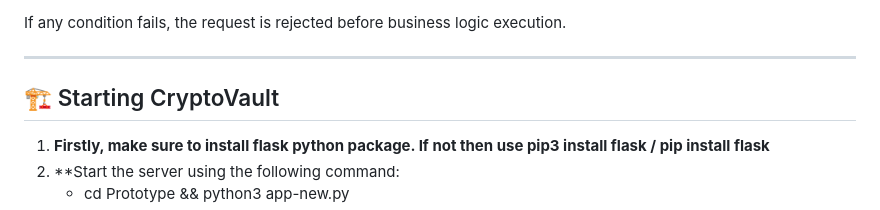
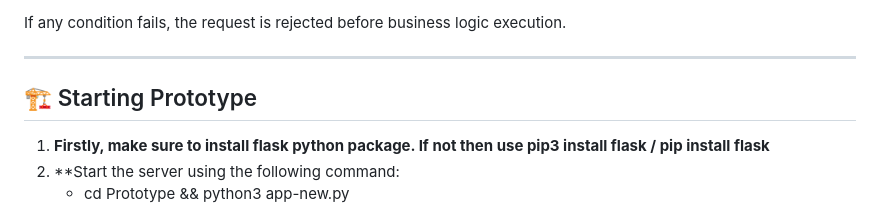
Before and after one commit to Sjf12/AACL, a Markdown page: README.md, the part around the change. Rendered like a GitHub page.

```diff
--- a/README.md
+++ b/README.md
@@ -48,7 +48,7 @@ A request `r` is valid iff:
 If any condition fails, the request is rejected before business logic execution.
 
 ---
-## 🏗 Starting CryptoVault
+## 🏗 Starting Prototype
 
 1. **Firstly, make sure to install flask python package. If not then use pip3 install flask / pip install flask**
 2. **Start the server using the following command:
```
